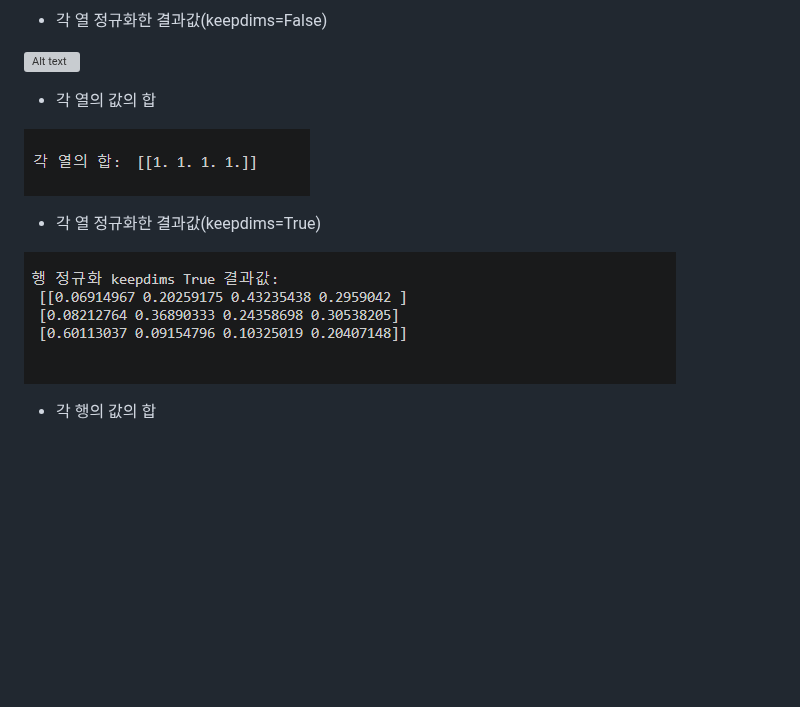
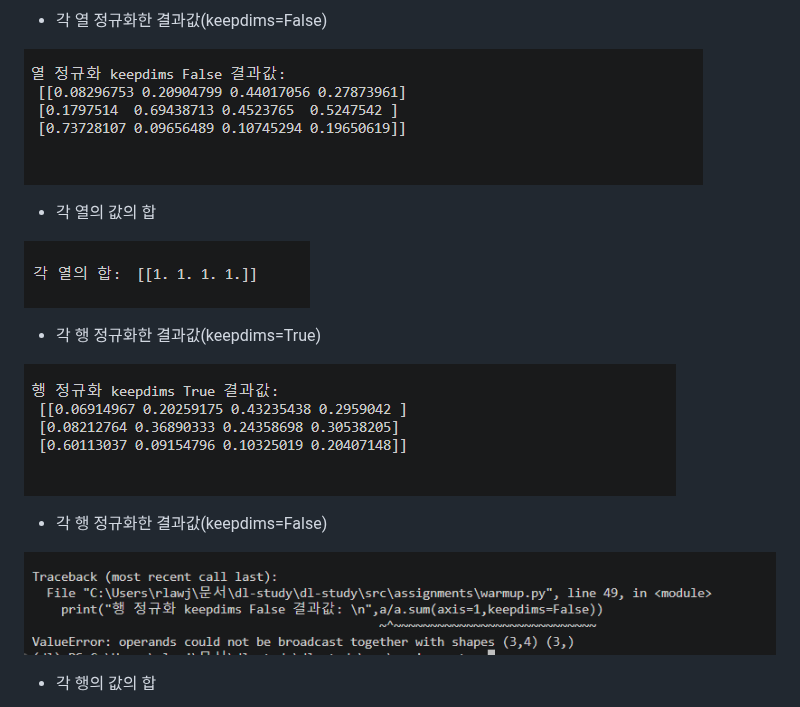
Before and after one commit to KimMyungHoon0933/dl-study, a Markdown page: src/assignments/00-numpy-warmup.md, the part around the change. GitHub-like rendering; pictures changed too: images/01-introduce/row_sum_False.png (added); blank space fills up the shorter version; grey boxes are pictures that could not be loaded.

Commit message:
00-numpy-warmup.md update2

```diff
--- a/src/assignments/00-numpy-warmup.md
+++ b/src/assignments/00-numpy-warmup.md
@@ -80,7 +80,7 @@ print("각 열 검사:", np.isclose((a/a.sum(axis=1,keepdims=True)).sum(axis=1,k
 
 - 각 열 정규화한 결과값(keepdims=False)
 
-![Alt text](../../images/01-introduce/column_sum_false.png)
+![Alt text](../../images/01-introduce/column_sum_False.png)
 
 - 각 열의 값의 합
 
@@ -88,9 +88,14 @@ print("각 열 검사:", np.isclose((a/a.sum(axis=1,keepdims=True)).sum(axis=1,k
 
 
 
-- 각 열 정규화한 결과값(keepdims=True)
+- 각 행 정규화한 결과값(keepdims=True)
 
 ![Alt text](../../images/01-introduce/row_sum.png)
+
+- 각 행 정규화한 결과값(keepdims=False)
+
+![Alt text](../../images/01-introduce/row_sum_False.png)
+
 
 - 각 행의 값의 합
 
```
